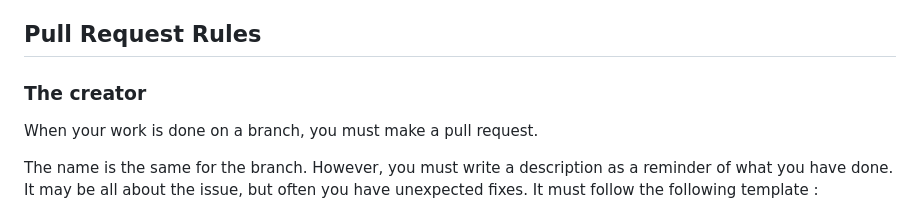
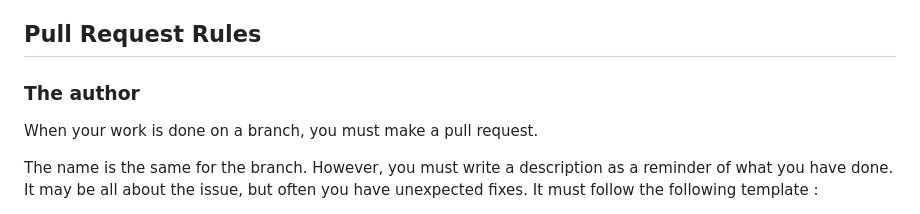
Before and after one commit to Epitech-Nantes-Tek3/A-equals-l-squared, a Markdown page: CONTRIBUTING.md, the part around the change. GitHub-like rendering.

Commit message:
Change the 'Pull Request Rules' part
Change 'creator' to 'author'

```diff
--- a/CONTRIBUTING.md
+++ b/CONTRIBUTING.md
@@ -82,7 +82,7 @@ The lack of test in your code can be one of the reasons of refusing a PR.
 
 ## Pull Request Rules
 
-### The creator
+### The author
 
 When your work is done on a branch, you must make a pull request.
 
```
